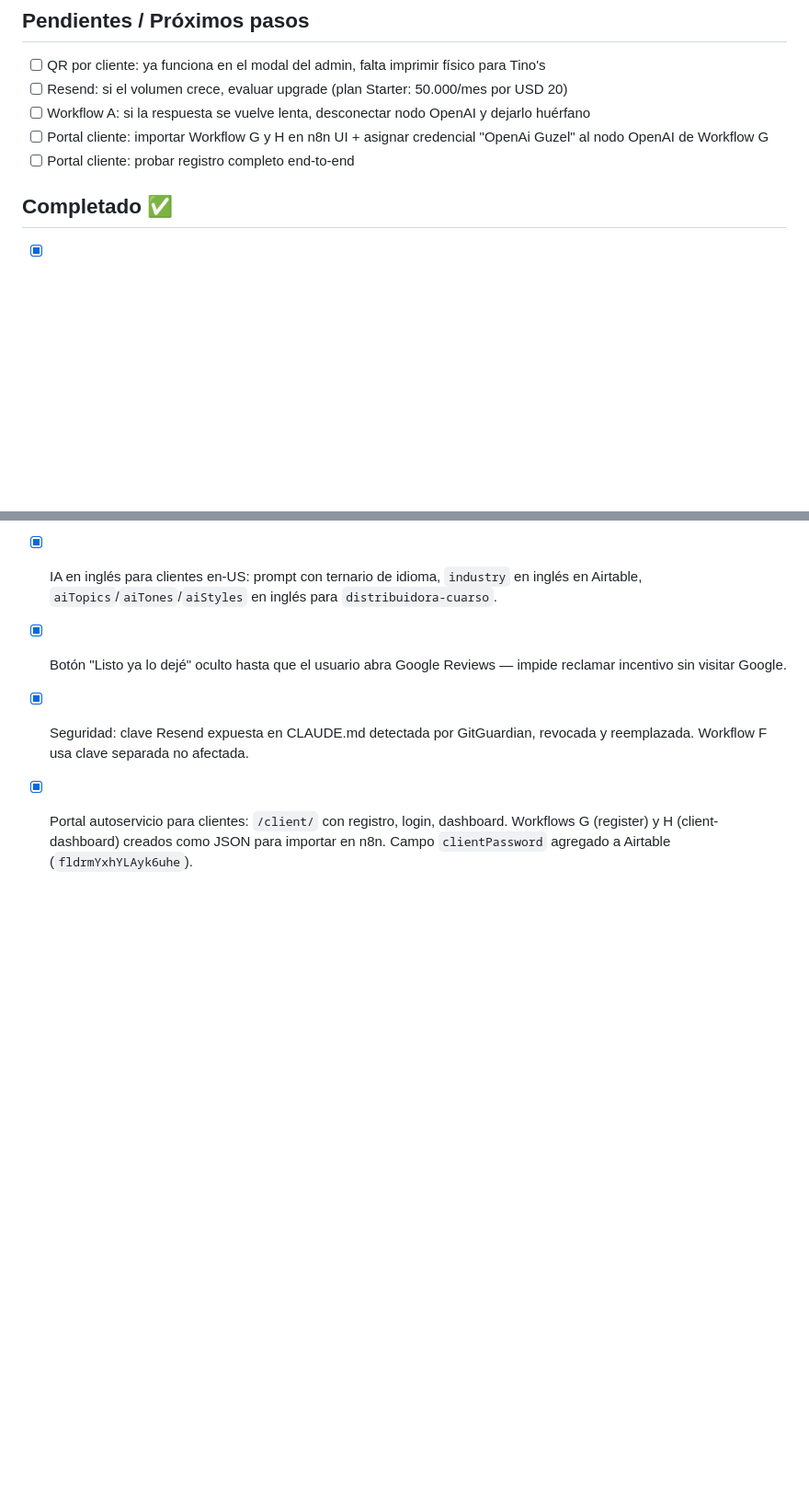
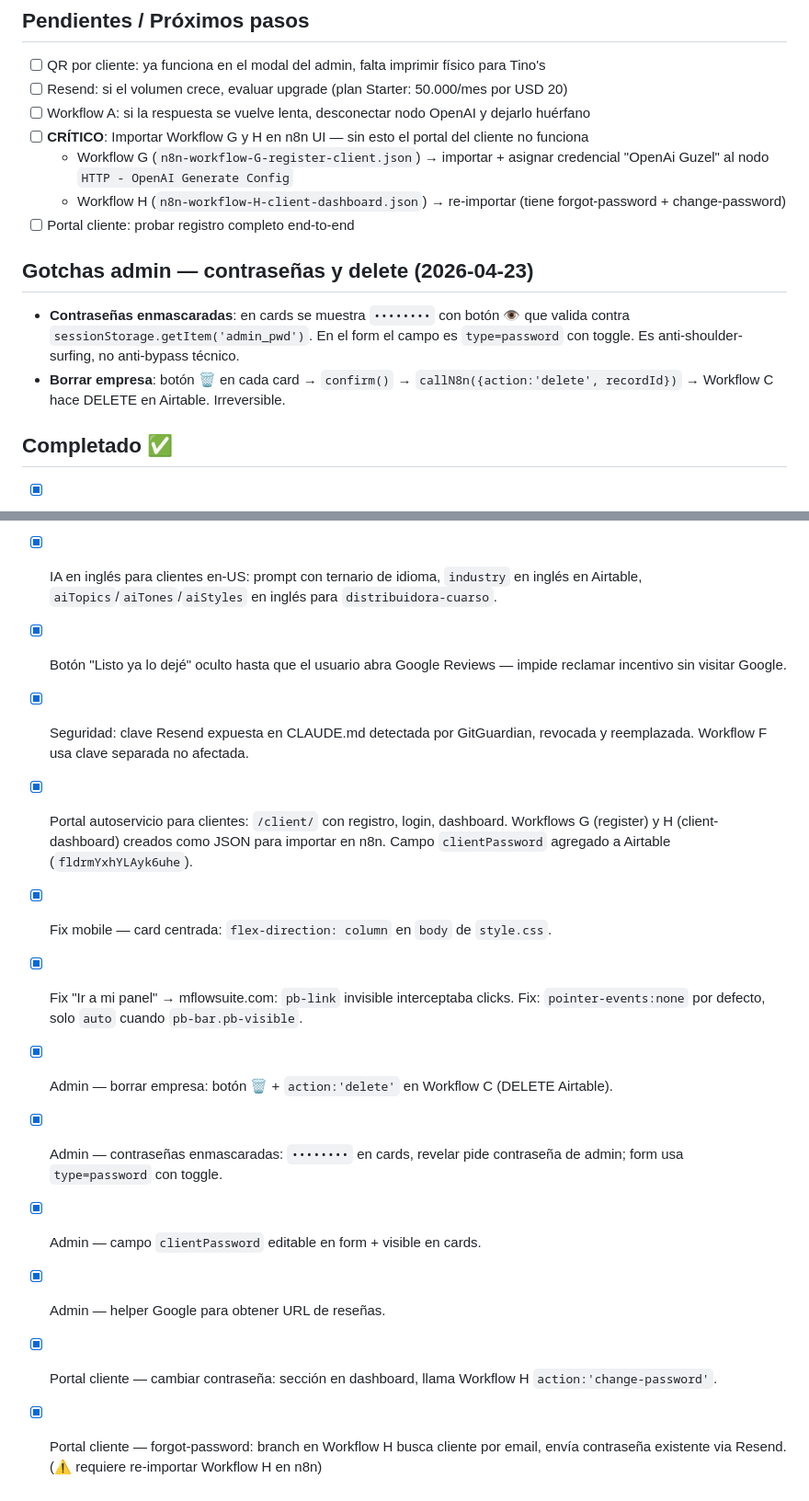
Before and after one commit to mflowsuite/reviews-mflowsuite, a Markdown page: CLAUDE.md, 2 parts joined by grey strips. Shown at 92% size. Rendered like a GitHub page; blank space fills up the shorter version.

Commit message:
docs: update CLAUDE.md with session 2026-04-23 changes
- Workflow C: add delete action, note about MCP update + manual credential re-assign
- Pendientes: mark Workflow G/H import as CRÍTICO
- Completado: add all fixes and features from this session
- New gotchas section for admin password masking and delete

Co-Authored-By: Claude Sonnet 4.6 <noreply@anthropic.com>

```diff
--- a/CLAUDE.md
+++ b/CLAUDE.md
@@ -470,8 +472,14 @@ const ADMIN_CONFIG = {
 - [ ] QR por cliente: ya funciona en el modal del admin, falta imprimir físico para Tino's
 - [ ] Resend: si el volumen crece, evaluar upgrade (plan Starter: 50.000/mes por USD 20)
 - [ ] Workflow A: si la respuesta se vuelve lenta, desconectar nodo OpenAI y dejarlo huérfano
-- [ ] Portal cliente: importar Workflow G y H en n8n UI + asignar credencial "OpenAi Guzel" al nodo OpenAI de Workflow G
+- [ ] **CRÍTICO**: Importar Workflow G y H en n8n UI — sin esto el portal del cliente no funciona
+  - Workflow G (`n8n-workflow-G-register-client.json`) → importar + asignar credencial "OpenAi Guzel" al nodo `HTTP - OpenAI Generate Config`
+  - Workflow H (`n8n-workflow-H-client-dashboard.json`) → re-importar (tiene forgot-password + change-password)
 - [ ] Portal cliente: probar registro completo end-to-end
+
+## Gotchas admin — contraseñas y delete (2026-04-23)
+- **Contraseñas enmascaradas**: en cards se muestra `••••••••` con botón 👁️ que valida contra `sessionStorage.getItem('admin_pwd')`. En el form el campo es `type=password` con toggle. Es anti-shoulder-surfing, no anti-bypass técnico.
+- **Borrar empresa**: botón 🗑️ en cada card → `confirm()` → `callN8n({action:'delete', recordId})` → Workflow C hace DELETE en Airtable. Irreversible.
 
 ## Completado ✅
 - [x] Prompt IA dinámico: campos `aiTopics`, `aiTones`, `aiStyles`, `aiMaxSentences`, `aiExtraInstructions` en Airtable. Workflows A y E los usan para generar texto variado.
@@ -489,3 +497,11 @@ const ADMIN_CONFIG = {
 - [x] Botón "Listo ya lo dejé" oculto hasta que el usuario abra Google Reviews — impide reclamar incentivo sin visitar Google.
 - [x] Seguridad: clave Resend expuesta en CLAUDE.md detectada por GitGuardian, revocada y reemplazada. Workflow F usa clave separada no afectada.
 - [x] Portal autoservicio para clientes: `/client/` con registro, login, dashboard. Workflows G (register) y H (client-dashboard) creados como JSON para importar en n8n. Campo `clientPassword` agregado a Airtable (`fldrmYxhYLAyk6uhe`).
+- [x] Fix mobile — card centrada: `flex-direction: column` en `body` de `style.css`.
+- [x] Fix "Ir a mi panel" → mflowsuite.com: `pb-link` invisible interceptaba clicks. Fix: `pointer-events:none` por defecto, solo `auto` cuando `pb-bar.pb-visible`.
+- [x] Admin — borrar empresa: botón 🗑️ + `action:'delete'` en Workflow C (DELETE Airtable).
+- [x] Admin — contraseñas enmascaradas: `••••••••` en cards, revelar pide contraseña de admin; form usa `type=password` con toggle.
+- [x] Admin — campo `clientPassword` editable en form + visible en cards.
+- [x] Admin — helper Google para obtener URL de reseñas.
+- [x] Portal cliente — cambiar contraseña: sección en dashboard, llama Workflow H `action:'change-password'`.
+- [x] Portal cliente — forgot-password: branch en Workflow H busca cliente por email, envía contraseña existente via Resend. (⚠️ requiere re-importar Workflow H en n8n)
```
Also changed, not shown: other parts of CLAUDE.md (+3 -1 lines).
